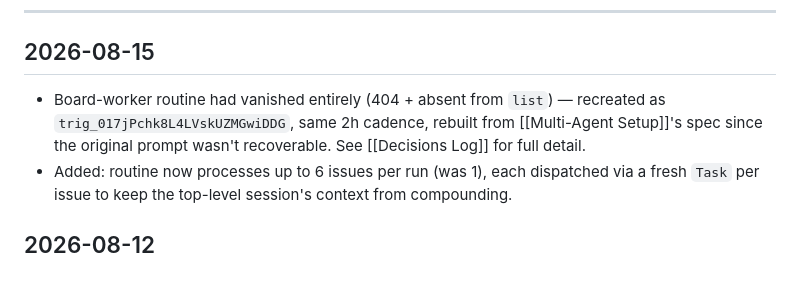
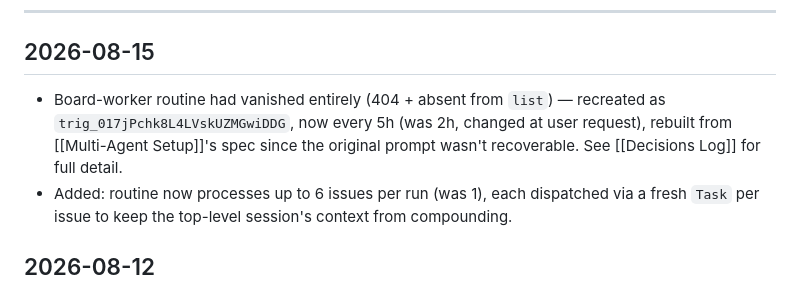
Before and after one commit to abdiking200313/eatzy, a Markdown page: vault/Status Log.md, the part around the change. Rendered like a GitHub page.

```diff
--- a/vault/Status Log.md
+++ b/vault/Status Log.md
@@ -17,7 +17,7 @@ Reverse-chronological. Each session/major chunk of work gets an entry.
 
 ## 2026-08-15
 
-- Board-worker routine had vanished entirely (404 + absent from `list`) — recreated as `trig_017jPchk8L4LVskUZMGwiDDG`, same 2h cadence, rebuilt from [[Multi-Agent Setup]]'s spec since the original prompt wasn't recoverable. See [[Decisions Log]] for full detail.
+- Board-worker routine had vanished entirely (404 + absent from `list`) — recreated as `trig_017jPchk8L4LVskUZMGwiDDG`, now every 5h (was 2h, changed at user request), rebuilt from [[Multi-Agent Setup]]'s spec since the original prompt wasn't recoverable. See [[Decisions Log]] for full detail.
 - Added: routine now processes up to 6 issues per run (was 1), each dispatched via a fresh `Task` per issue to keep the top-level session's context from compounding.
 
 ## 2026-08-12
```
Also changed, not shown: vault/Decisions Log.md (+1 -1 lines), vault/Multi-Agent Setup.md (+1 -1 lines).
